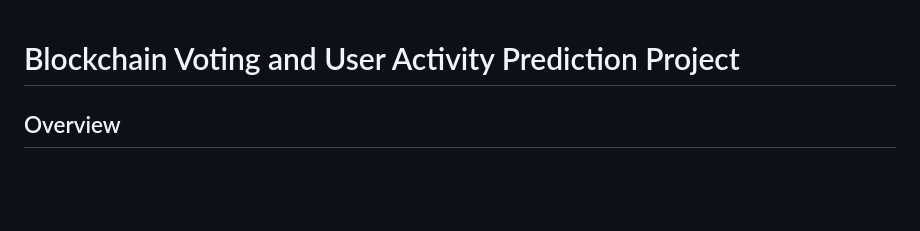
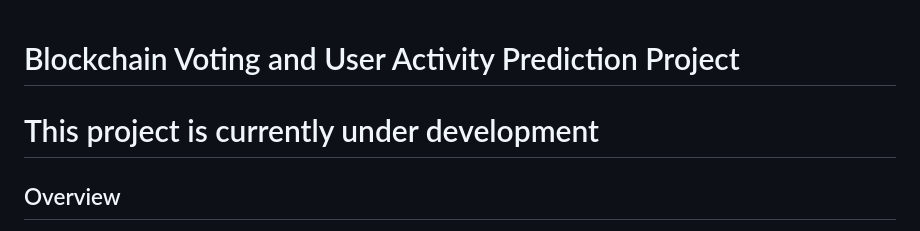
Before and after one commit to svetlanasieber/Blockchain-Ai-Model, a Markdown page: README.md, the part around the change. Drawn GitHub-style; blank space fills up the shorter version.

```diff
--- a/README.md
+++ b/README.md
@@ -1,4 +1,6 @@
 # Blockchain Voting and User Activity Prediction Project
+
+# This project is currently under development
 
 ## Overview
 
```
